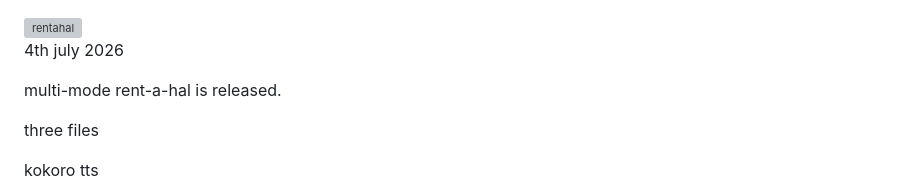
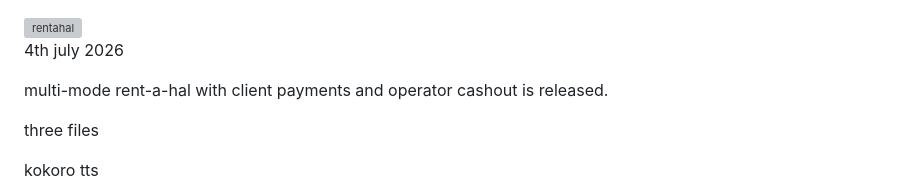
Before and after one commit to jimpames/rentahal, a Markdown page: README.md, the part around the change. Drawn GitHub-style; grey boxes are pictures that could not be loaded.

```diff
--- a/README.md
+++ b/README.md
@@ -6,7 +6,7 @@
 
 4th july 2026
 
-multi-mode rent-a-hal is released.
+multi-mode rent-a-hal with client payments and operator cashout is released.
 
 three files
 
```
